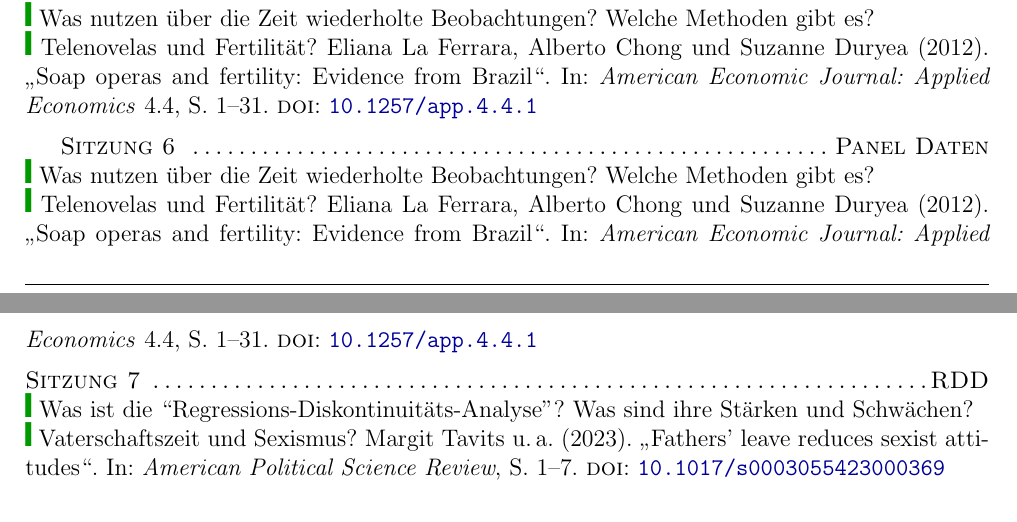
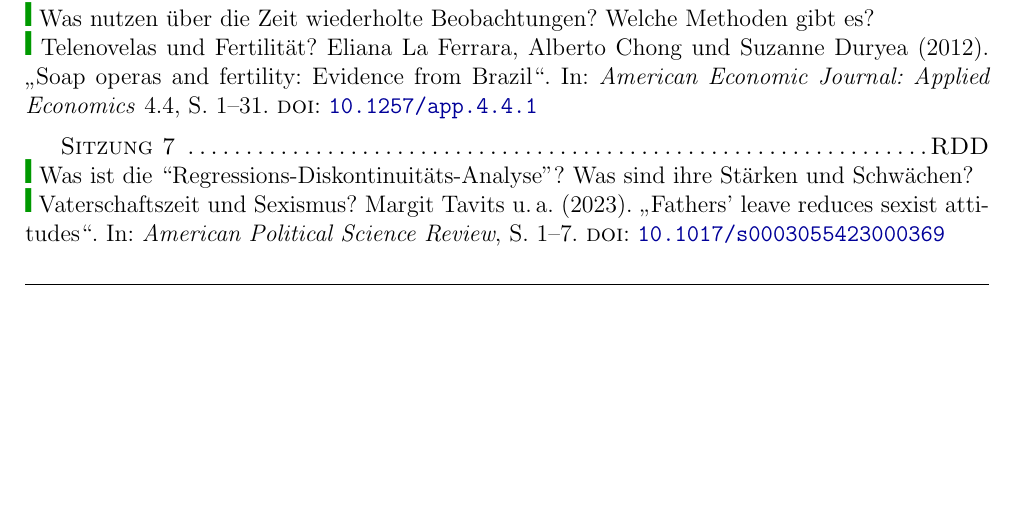
Before and after one commit to brueckmann/KKI_Syllabus, a LaTeX document (main.tex): two parts of pages 3 and 4 of 6 before the commit and part of page 3 of 5 after it, the two joined at a grey line, cut so that both start at the same text, the shorter picture padded with empty space. Compiled offline with pdfLaTeX.

Commit message:
Updates from Overleaf

```diff
--- a/main.tex
+++ b/main.tex
@@ -127,15 +127,15 @@ Für diese Vorlesung müssen Sie \textbf{kein} Lehrbuch leihen/kaufen, denn kein
 % {\color{darkgreen}{\Rectangle}} Wie funktionieren IVs? Warum sind gute Instrumente schwer zu finden? \\
 % {\color{darkgreen}{\Rectangle}} Gruppen, Angriffe und Vertrauen? \fullcite{Hager2019-jo} \medskip  \\
 \Sitzung{Panel Daten}{Was nutzen über die Zeit wiederholte Beobachtungen? Welche Methoden gibt es?}{Telenovelas und Fertilität? \fullcite{Ferrara2012-sg}}
-\textsc{Sitzung 6 \dotfill Panel Daten}  \\
-{\color{darkgreen}{\Rectangle}} Was nutzen über die Zeit wiederholte Beobachtungen? Welche Methoden gibt es?\\
-{\color{darkgreen}{\Rectangle}} Telenovelas und Fertilität? \fullcite{Ferrara2012-sg}
-\medskip  \\
+% \textsc{Sitzung 6 \dotfill Panel Daten}  \\
+% {\color{darkgreen}{\Rectangle}} Was nutzen über die Zeit wiederholte Beobachtungen? Welche Methoden gibt es?\\
+% {\color{darkgreen}{\Rectangle}} Telenovelas und Fertilität? \fullcite{Ferrara2012-sg}
+% \medskip  \\
 \textsc{Sitzung 7 \dotfill RDD}  \\
 {\color{darkgreen}{\Rectangle}} Was ist die ``Regressions-Diskontinuitäts-Analyse''? Was sind ihre Stärken und Schwächen?\\
 {\color{darkgreen}{\Rectangle}} Vaterschaftszeit und Sexismus? \fullcite{Tavits2023-lm}
 \medskip  \\
-\clearpage
+%\clearpage
 \textsc{Sitzung 8 \dotfill Diff-in-Diffs}  \\
 {\color{darkgreen}{\Rectangle}} Wie funktioniert der Doppelte-Differenzenschätzer? Und wann funktioniert er?\\
 {\color{darkgreen}{\Rectangle}} Gute Luft und ``dicke Luft''? \fullcite{Colantone2023-hz}
```
Also changed, not shown: main.tex (6 more changed lines).
